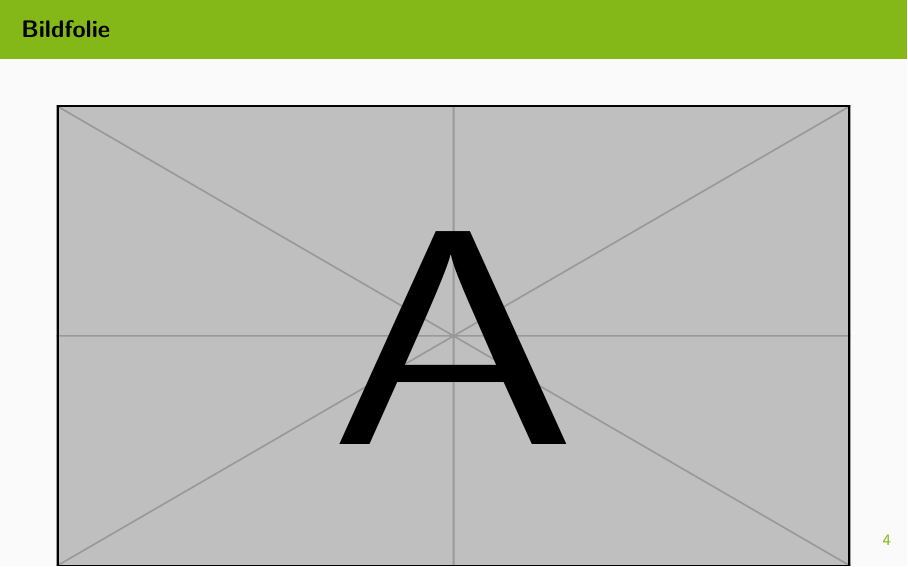
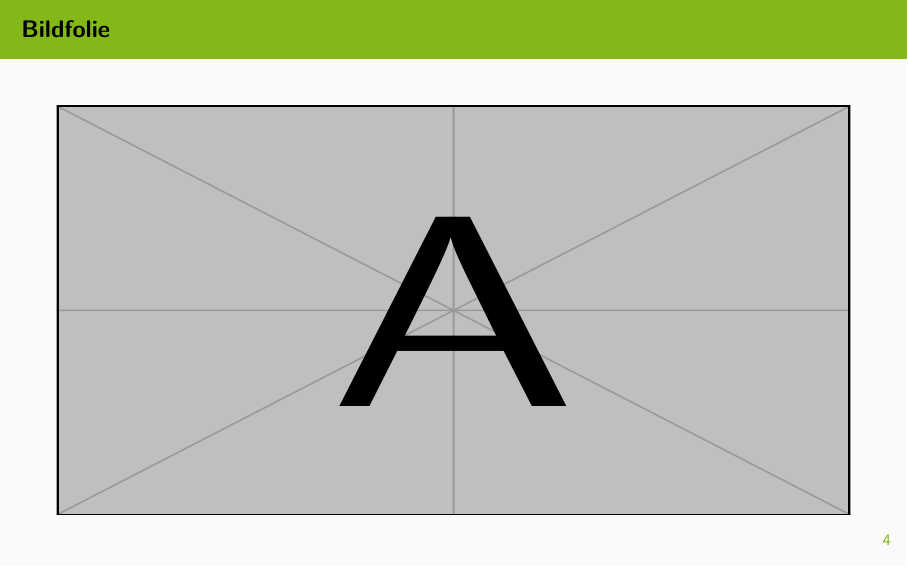
Before and after one commit to Elmendon/template, LaTeX slides (Folien/Folien/pres.tex, which reads Folien/Folien/frame/folie2.tex): page 5 of 5. Compiled offline with pdfLaTeX.

Commit message:
txs auto checkin

```diff
--- a/Folien/Folien/frame/folie2.tex
+++ b/Folien/Folien/frame/folie2.tex
@@ -1,5 +1,5 @@
 \begin{frame}{Bildfolie}
 	\begin{center}
-		\includegraphics[width=\textwidth, height=.9\textheight]{example-image-a}
+		\includegraphics[width=\textwidth, height=.8\textheight]{example-image-a}
 	\end{center}
 \end{frame}
```
